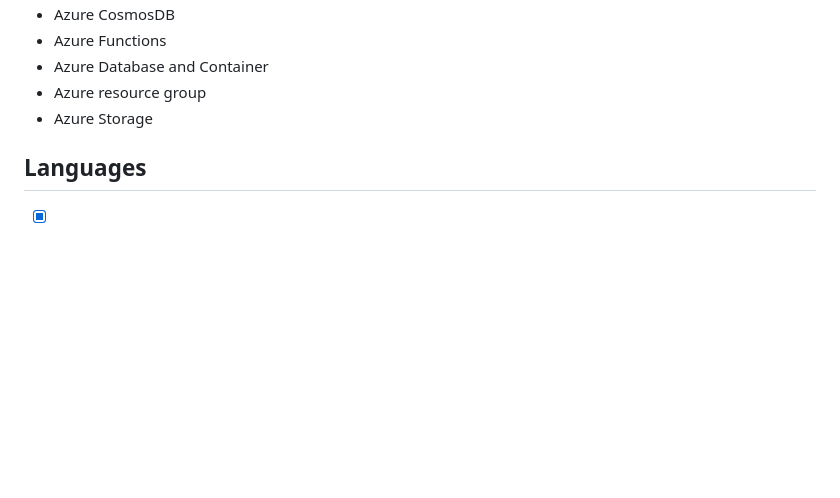
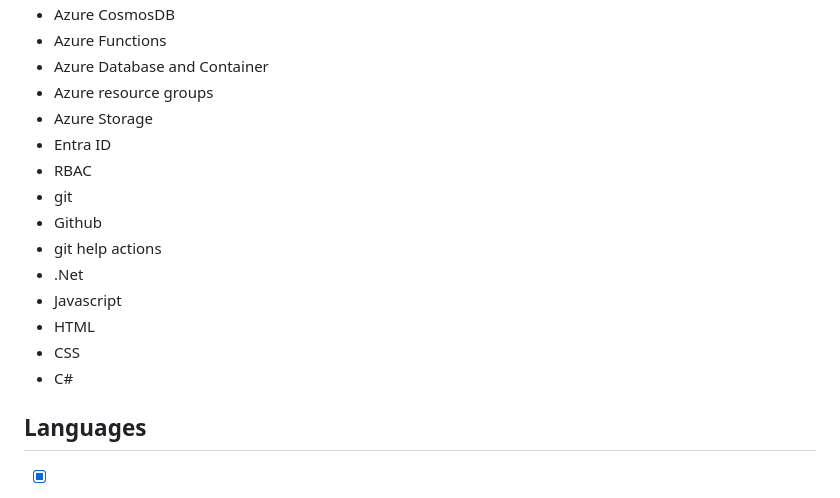
Before and after one commit to DMCKNET/azure-resume, a Markdown page: README.md, the part around one of its changes. Rendered like a GitHub page; blank space fills up the shorter version.

```diff
--- a/README.md
+++ b/README.md
@@ -10,8 +11,18 @@ I've been inspired by the Cloud Resume Challenge by A Cloud Guru. I Used Visiual
 - Azure CosmosDB
 - Azure Functions
 - Azure Database and Container
-- Azure resource group
+- Azure resource groups
 - Azure Storage
+- Entra ID
+- RBAC
+- git
+- Github
+- git help actions
+- .Net
+- Javascript
+- HTML
+- CSS
+- C#
 
 ## Languages
 
```
Also changed, not shown: other parts of README.md (+1 -0 lines).
